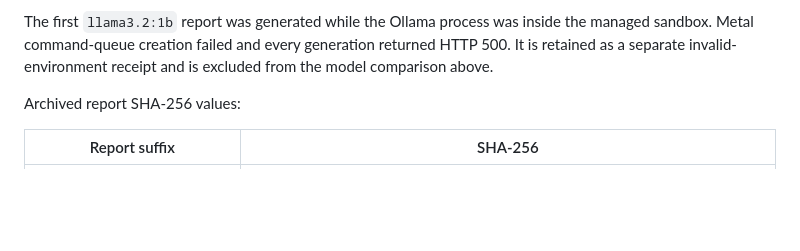
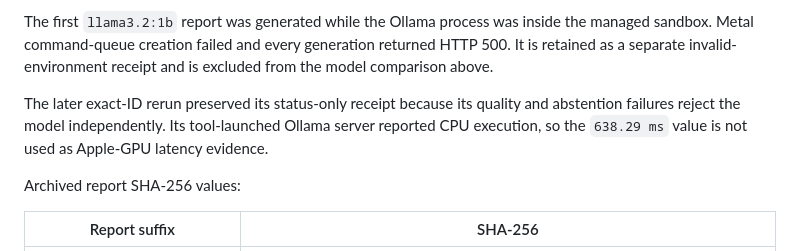
Before and after one commit to deesatzed/CAM_Assistant, a Markdown page: docs/evidence/task-13-generated-answer-evaluation.md, the part around the change. GitHub-like rendering; blank space fills up the shorter version.

Commit message:
Clarify CPU-only model rerun evidence

```diff
--- a/docs/evidence/task-13-generated-answer-evaluation.md
+++ b/docs/evidence/task-13-generated-answer-evaluation.md
@@ -55,6 +55,11 @@ The first `llama3.2:1b` report was generated while the Ollama process was inside
 the managed sandbox. Metal command-queue creation failed and every generation
 returned HTTP 500. It is retained as a separate invalid-environment receipt and
 is excluded from the model comparison above.
+
+The later exact-ID rerun preserved its status-only receipt because its quality
+and abstention failures reject the model independently. Its tool-launched
+Ollama server reported CPU execution, so the `638.29 ms` value is not used as
+Apple-GPU latency evidence.
 
 Archived report SHA-256 values:
 
```
Also changed, not shown: PROGRESS.md (+4 -1 lines).
